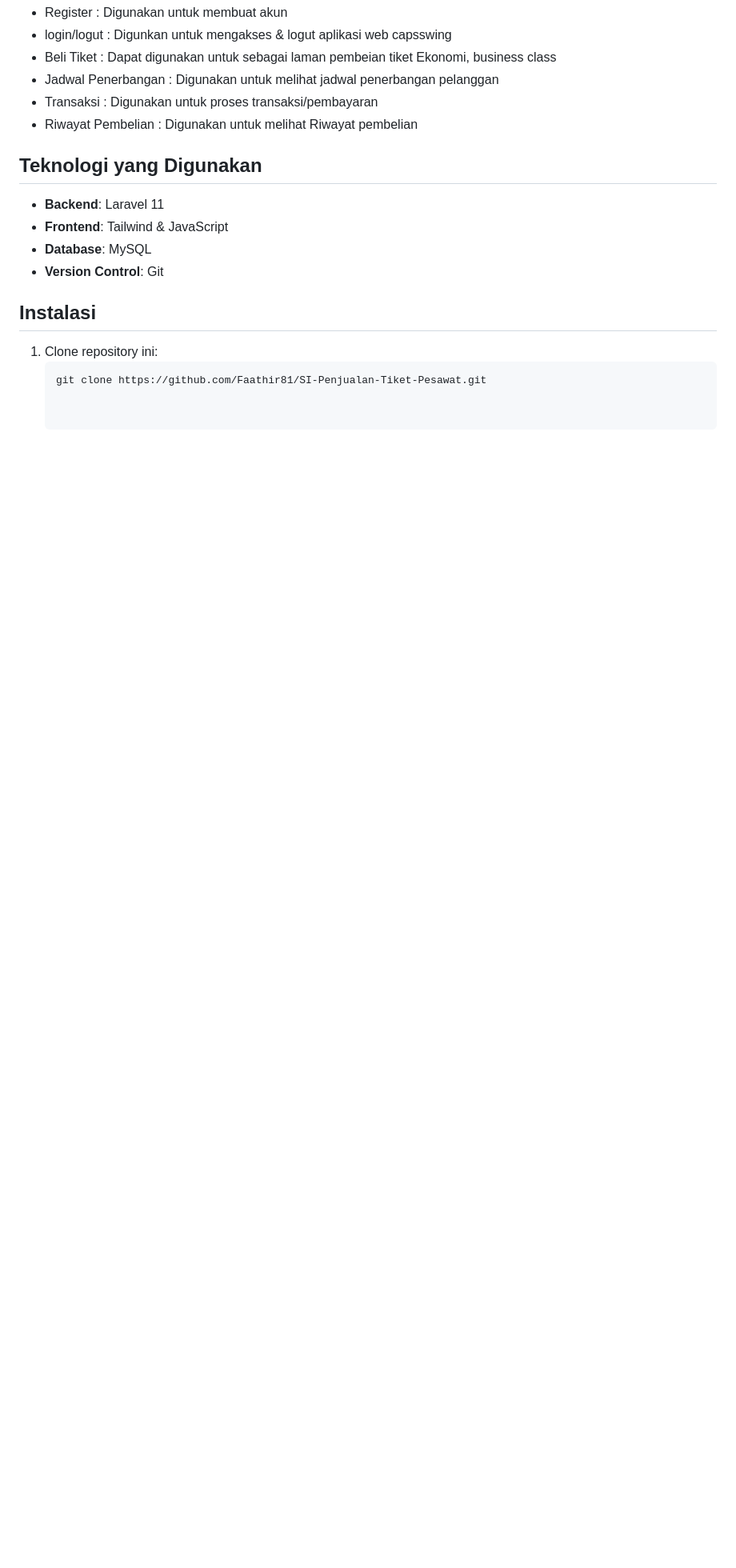
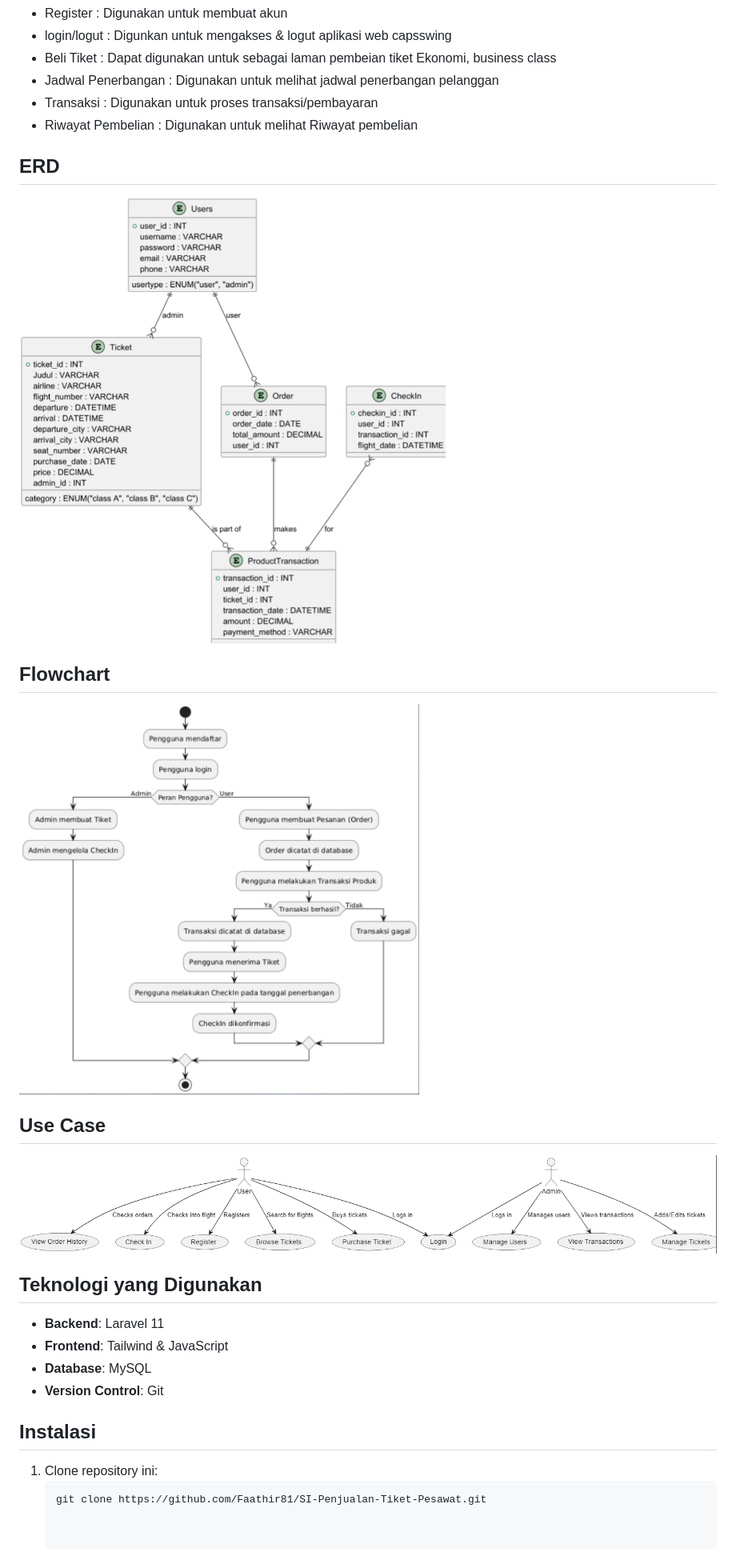
Before and after one commit to Faathir81/SI-Penjualan-Tiket-Pesawat, a Markdown page: README.md, the part around the change. Shown: that part at 80% size. GitHub-like rendering; blank space fills up the shorter version.

```diff
--- a/README.md
+++ b/README.md
@@ -43,6 +43,15 @@ Proyek ini adalah Tugas Besar untuk mata kuliah **Pemrograman Berbasis Web** yan
 - Transaksi : Digunakan untuk proses transaksi/pembayaran
 - Riwayat Pembelian : Digunakan untuk melihat Riwayat pembelian
 
+## ERD
+<img src="assets/ERD.png" width="600" height="600">
+
+## Flowchart
+<img src="assets/flowchart.png" width="500" height="500">
+
+## Use Case
+<img src="assets/usecase.PNG">
+
 ## Teknologi yang Digunakan
 
 - **Backend**: Laravel 11
```
